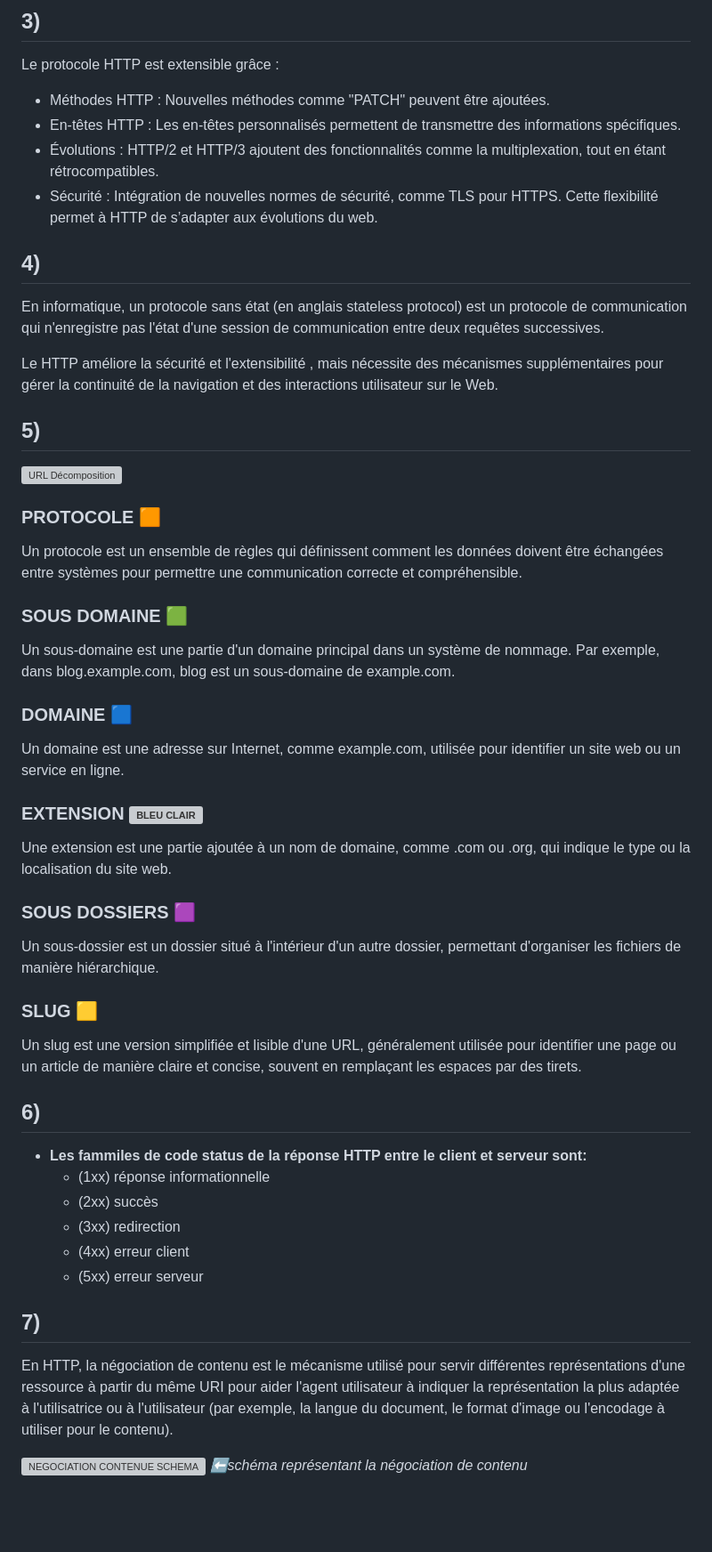
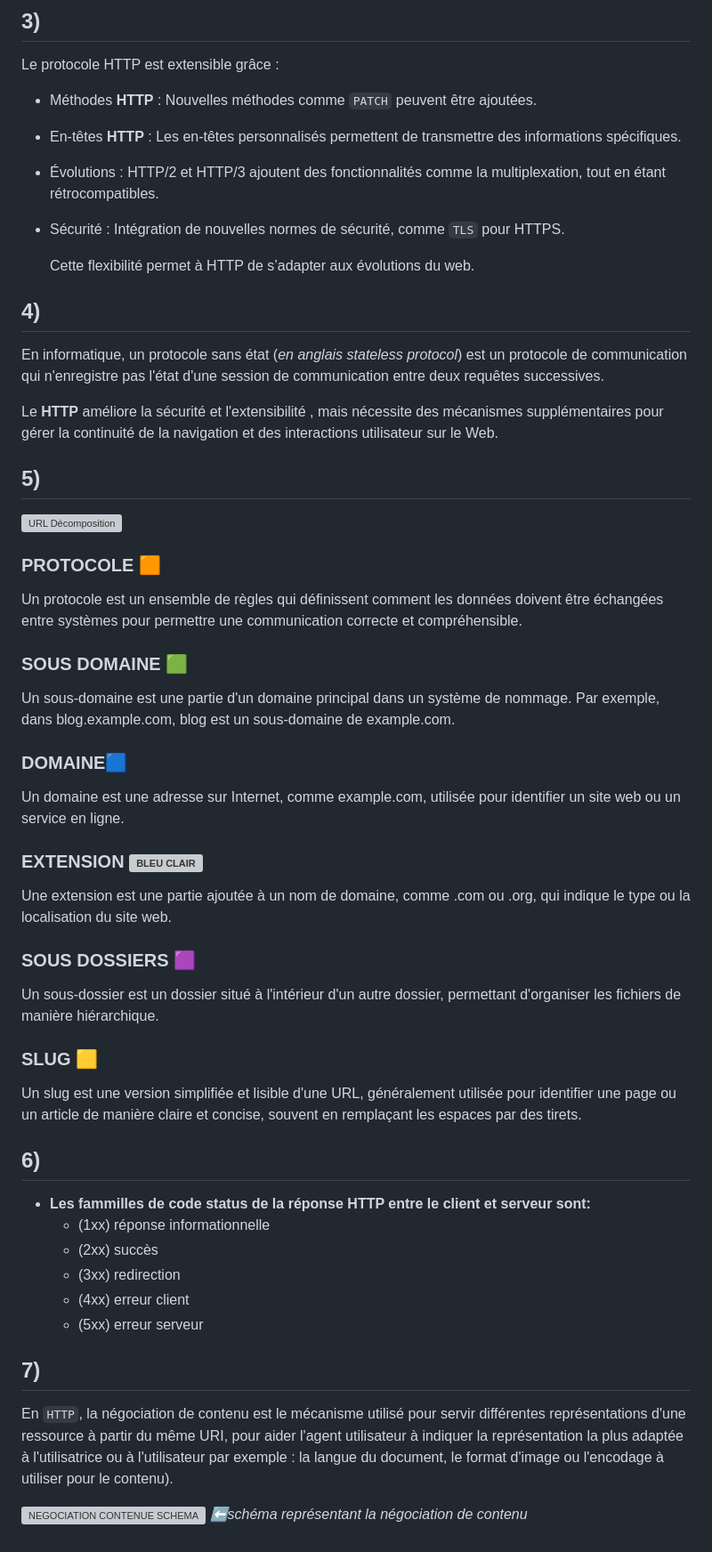
Before and after one commit to Bozo9710/B1, a Markdown page: Methode GET et POST.md, the part around the change printed below. Shown: that part at 89% size. Rendered like a GitHub page; blank space fills up the shorter version; grey boxes are pictures that could not be loaded.

```diff
--- a/Methode GET et POST.md
+++ b/Methode GET et POST.md
@@ -59,45 +60,46 @@ Lien utilisé :https://www.ionos.fr/digitalguide/sites-internet/developpement-we
 
 Le protocole HTTP est extensible grâce :
 
-- Méthodes HTTP : Nouvelles méthodes comme "PATCH" peuvent être ajoutées.
-- En-têtes HTTP : Les en-têtes personnalisés permettent de transmettre des informations spécifiques.
+- Méthodes **HTTP** : Nouvelles méthodes comme `PATCH` peuvent être ajoutées.
+- En-têtes **HTTP** : Les en-têtes personnalisés permettent de transmettre des informations spécifiques.
 - Évolutions : HTTP/2 et HTTP/3 ajoutent des fonctionnalités comme la multiplexation, tout en étant rétrocompatibles.
-- Sécurité : Intégration de nouvelles normes de sécurité, comme TLS pour HTTPS.
-   Cette flexibilité permet à HTTP de s’adapter aux évolutions du web.
+- Sécurité : Intégration de nouvelles normes de sécurité, comme `TLS` pour HTTPS.
+
+  Cette flexibilité permet à HTTP de s’adapter aux évolutions du web.
 
  ## 4)
 
-  En informatique, un protocole sans état (en anglais stateless protocol)
+  En informatique, un protocole sans état (_en anglais stateless protocol_)
   est un protocole de communication qui n'enregistre pas l'état d'une session de communication entre deux requêtes successives.
 
-  Le HTTP améliore la sécurité et l'extensibilité , mais nécessite des mécanismes supplémentaires pour gérer la continuité de la navigation et des interactions utilisateur sur le Web.
+  Le **HTTP** améliore la sécurité et l'extensibilité , mais nécessite des mécanismes supplémentaires pour gérer la continuité de la navigation et des interactions utilisateur sur le Web.
 
 ## 5)
 
 <img src="https://www.aurone.com/wp-content/uploads/blog/inline/images/anatomie-dune-url-siteweb.jpg" alt="URL Décomposition" width="400" height="400">
 
-### PROTOCOLE 🟧
+### **PROTOCOLE** 🟧
 Un protocole est un ensemble de règles qui définissent comment les données doivent être échangées entre systèmes pour permettre une communication correcte et compréhensible.
 
-### SOUS DOMAINE 🟩
+### **SOUS DOMAINE** 🟩
 Un sous-domaine est une partie d'un domaine principal dans un système de nommage. Par exemple, dans blog.example.com, blog est un sous-domaine de example.com.
 
-### DOMAINE 🟦
+### **DOMAINE**🟦
 Un domaine est une adresse sur Internet, comme example.com, utilisée pour identifier un site web ou un service en ligne.
 
-### EXTENSION  <img src="https://www.apyart.com/3853-large_default/bleu-pastel-clair.jpg" alt="BLEU CLAIR" width="20" height="20">
+### **EXTENSION**  <img src="https://www.apyart.com/3853-large_default/bleu-pastel-clair.jpg" alt="BLEU CLAIR" width="20" height="20">
 Une extension est une partie ajoutée à un nom de domaine, comme .com ou .org, qui indique le type ou la localisation du site web.
 
 
-### SOUS DOSSIERS 🟪
+### **SOUS DOSSIERS** 🟪
 Un sous-dossier est un dossier situé à l'intérieur d'un autre dossier, permettant d'organiser les fichiers de manière hiérarchique.
 
-### SLUG 🟨
+### **SLUG** 🟨
 Un slug est une version simplifiée et lisible d'une URL, généralement utilisée pour identifier une page ou un article de manière claire et concise, souvent en remplaçant les espaces par des tirets.
 
 
 ## 6)
-* __Les fammiles de code status de la réponse HTTP entre le client et serveur sont:__
+* __Les **fammilles** de code status de la réponse HTTP entre le client et serveur sont:__
   - (1xx) réponse informationnelle
   - (2xx) succès
   - (3xx) redirection
@@ -105,6 +107,7 @@ Un slug est une version simplifiée et lisible d'une URL, généralement utilis
   - (5xx) erreur serveur
 
 ## 7)
-En HTTP, la négociation de contenu est le mécanisme utilisé pour servir différentes représentations d'une ressource à partir du même URI pour aider l'agent utilisateur à indiquer la représentation la plus adaptée à l'utilisatrice ou à l'utilisateur (par exemple, la langue du document, le format d'image ou l'encodage à utiliser pour le contenu).
+En `HTTP`, la négociation de contenu est le mécanisme utilisé pour servir différentes représentations d'une ressource à partir du même URI,
+pour aider l'agent utilisateur à indiquer la représentation la plus adaptée à l'utilisatrice ou à l'utilisateur par exemple : la langue du document, le format d'image ou l'encodage à utiliser pour le contenu).
 
 <img src="https://developer.mozilla.org/fr/docs/Web/HTTP/Content_negotiation/httpnego.png" alt="NEGOCIATION CONTENUE SCHEMA" width="450" height="300"> _⬅️schéma représentant la négociation de contenu_
```
Also changed, not shown: other parts of Methode GET et POST.md (+6 -5 lines).
